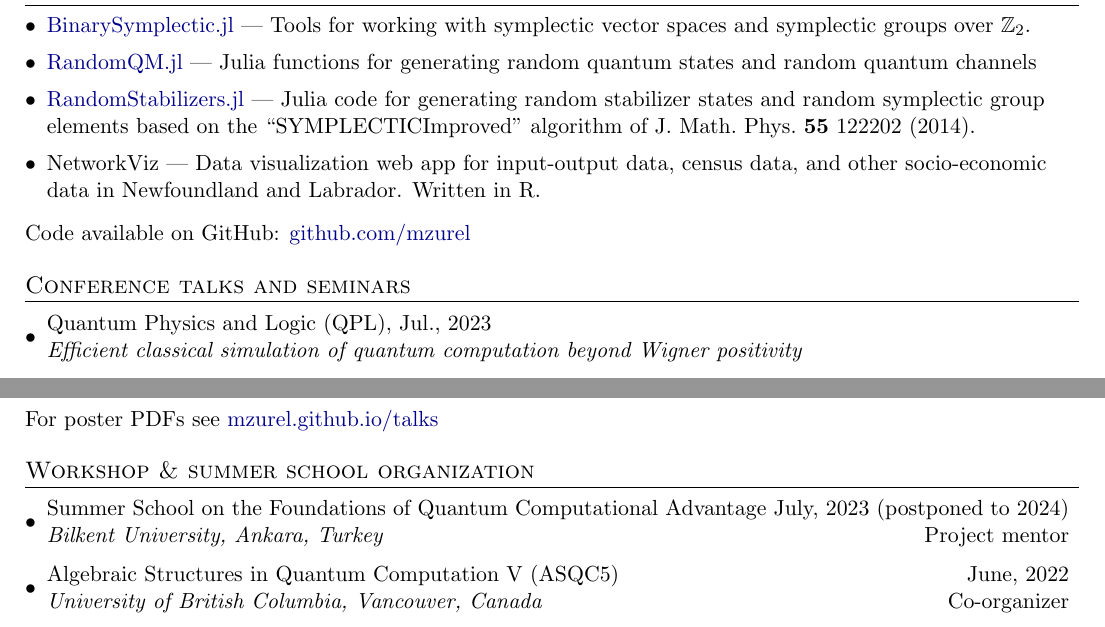
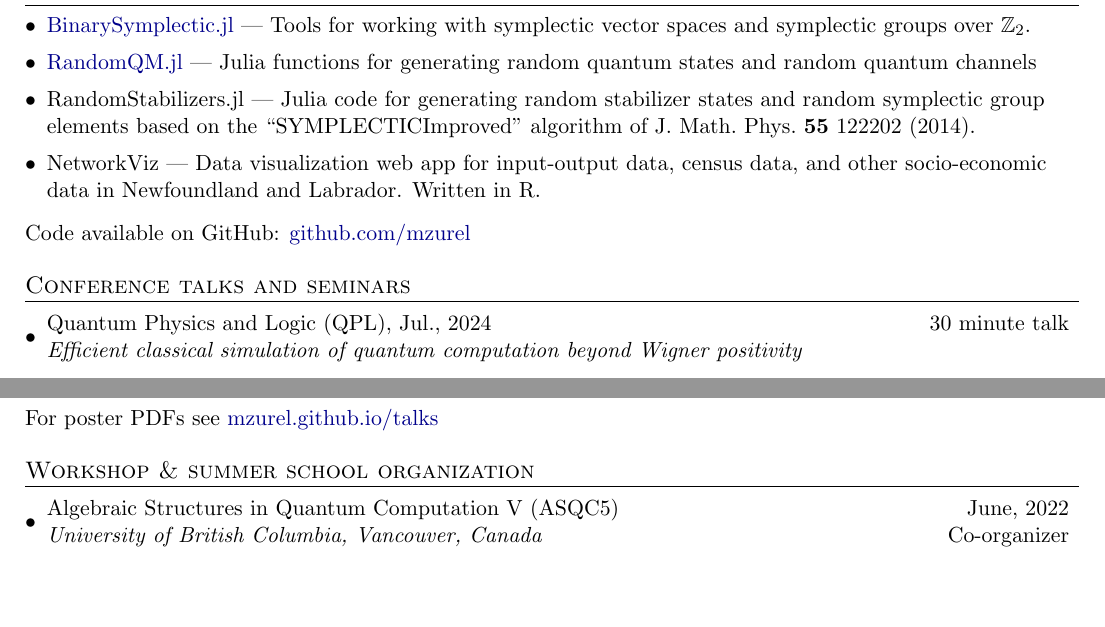
Before and after one commit to mzurel/CV, a LaTeX CV (cv.tex): two parts of pages 2 and 3 of 4, joined at a grey line, cut so that both start at the same text, the shorter picture padded with empty space. Compiled offline with pdfLaTeX.

Commit message:
Minor updates and corrections

```diff
--- a/cv.tex
+++ b/cv.tex
@@ -193,7 +193,8 @@ For PDFs see \href{mzurel.github.io}{mzurel.github.io}; for citation data see \h
 	\vspace{-4pt}
 	\item \href{https://github.com/mzurel/RandomQM.jl}{RandomQM.jl} --- Julia functions for generating random quantum states and random quantum channels
 	\vspace{-4pt}
-	\item \href{https://github.com/mzurel/RandomStabilizers.jl}{RandomStabilizers.jl} --- Julia code for generating random stabilizer states and random symplectic group elements based on the ``SYMPLECTICImproved'' algorithm of J.~Math.~Phys.~\textbf{55}~122202~(2014).
+	\item %\href{https://github.com/mzurel/RandomStabilizers.jl}{RandomStabilizers.jl}
+	RandomStabilizers.jl --- Julia code for generating random stabilizer states and random symplectic group elements based on the ``SYMPLECTICImproved'' algorithm of J.~Math.~Phys.~\textbf{55}~122202~(2014).
 	\vspace{-4pt}
 	%\vspace{-4pt}
 	%\item FiniteSymplectic.jl --- Tools for working with symplectic modules and symplectic groups over $\mathbb{Z}_d$.
@@ -205,7 +206,7 @@ Code available on GitHub: \href{https://github.com/mzurel}{github.com/mzurel}
 %% Conference section
 \section*{Conference talks and seminars}
 \begin{itemize}[leftmargin=*]
-	\ConferenceItem{Quantum Physics and Logic (QPL), Jul., 2023}{}{Efficient classical simulation of quantum computation beyond Wigner positivity}
+	\ConferenceItem{Quantum Physics and Logic (QPL), Jul., 2024}{30 minute talk}{Efficient classical simulation of quantum computation beyond Wigner positivity}
 
 	\ConferenceItem{Southwest Quantum Information and Technology (SQuInT) Workshop, Oct., 2023}{30 minute talk}{Simulating quantum computation: how many ``bits'' for ``it''?}
 
@@ -271,7 +272,7 @@ For poster PDFs see \href{https://mzurel.github.io/talks}{mzurel.github.io/talks
 
 \section*{Workshop \& summer school organization}
 \begin{itemize}[leftmargin=*]
-	\OrganizerItem{Summer School on the Foundations of Quantum Computational Advantage}{July, 2023 (postponed to 2024)}{Bilkent University, Ankara, Turkey}{Project mentor}
+	%\OrganizerItem{Summer School on the Foundations of Quantum Computational Advantage}{July, 2023 (postponed to 2024)}{Bilkent University, Ankara, Turkey}{Project mentor}
 	\OrganizerItem{Algebraic Structures in Quantum Computation V (ASQC5)}{June, 2022}{University of British Columbia, Vancouver, Canada}{Co-organizer}
 	\OrganizerItem{Cornerstone Models of Quantum Computing Summer School}{August, 2021}{TRIUMF, Vancouver, Canada}{Teaching assistant for MBQC section}
 	\OrganizerItem{Cornerstone Models of Quantum Computing Summer School}{August, 2020}{TRIUMF, Vancouver, Canada}{Teaching assistant for MBQC section}
```
Also changed, not shown: cv.tex (4 more changed lines).
